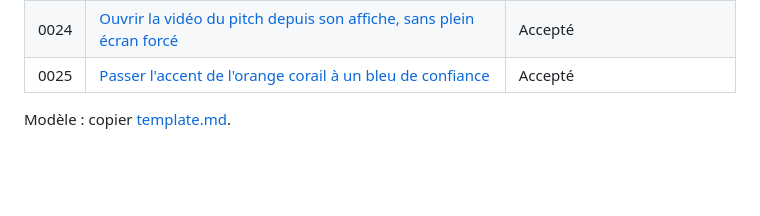
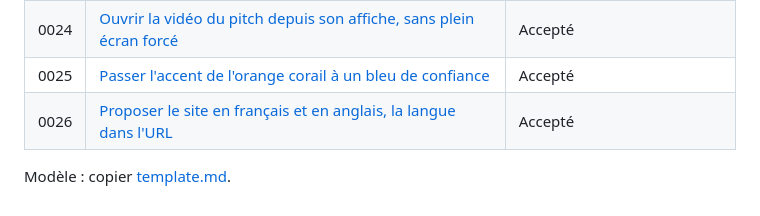
Before and after one commit to William-Stoops/Portfolio, a Markdown page: docs/adr/README.md, the part around the change. GitHub-like rendering; blank space fills up the shorter version.

```diff
--- a/docs/adr/README.md
+++ b/docs/adr/README.md
@@ -31,5 +31,6 @@ fois accepté** : on ne le réécrit pas, on le remplace par un nouvel ADR qui l
 | 0023 | [Réserver la ligne de vol au récit](0023-flight-path-for-the-story-only.md)                                      | Accepté                           |
 | 0024 | [Ouvrir la vidéo du pitch depuis son affiche, sans plein écran forcé](0024-pitch-video-grows-from-its-poster.md) | Accepté                           |
 | 0025 | [Passer l'accent de l'orange corail à un bleu de confiance](0025-trusted-blue-accent.md)                         | Accepté                           |
+| 0026 | [Proposer le site en français et en anglais, la langue dans l'URL](0026-internationalisation.md)                 | Accepté                           |
 
 Modèle : copier [template.md](template.md).
```
Also changed, not shown: docs/adr/0026-internationalisation.md (added, +79 -0 lines).
